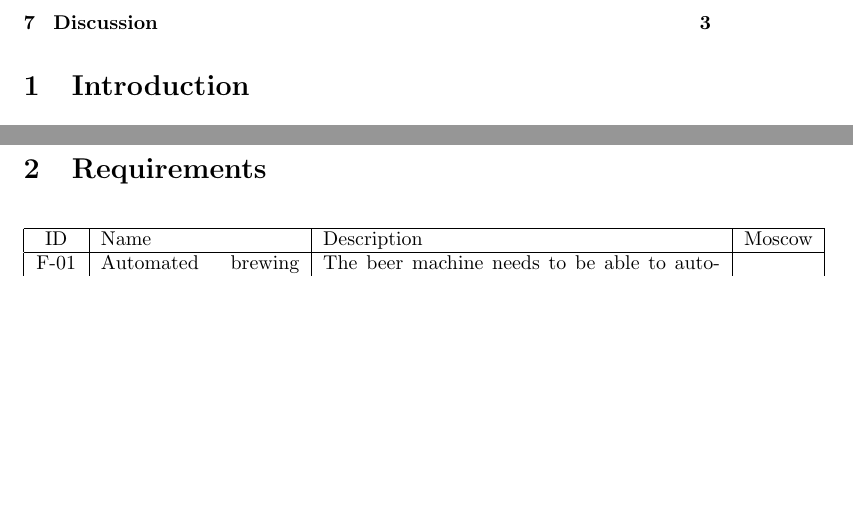
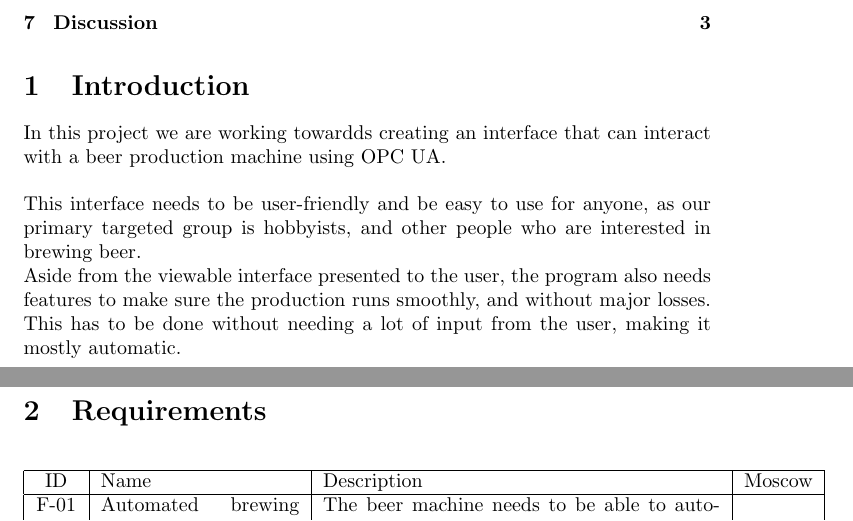
Before and after one commit to Kururururururururu/sem3OPCUA, a LaTeX document (rapport/main.tex, which reads rapport/sections/introduction.tex): two parts of pages 1 and 2 of 3, joined at a grey line, cut so that both start at the same text, the shorter picture padded with empty space. Compiled offline with pdfLaTeX.

Commit message:
Tidlig iteration af introduction

```diff
--- a/rapport/sections/introduction.tex
+++ b/rapport/sections/introduction.tex
@@ -1 +1,7 @@
 \section{Introduction}
+
+In this project we are working towardds creating an interface that can interact with a beer production machine using OPC UA. \newline
+
+\noindent This interface needs to be user-friendly and be easy to use for anyone, as our primary targeted group is hobbyists, and other people who are interested in brewing beer. \newline
+Aside from the viewable interface presented to the user, the program also needs features to make sure the production runs smoothly, and without major losses. \newline
+This has to be done without needing a lot of input from the user, making it mostly automatic. \newline
```
